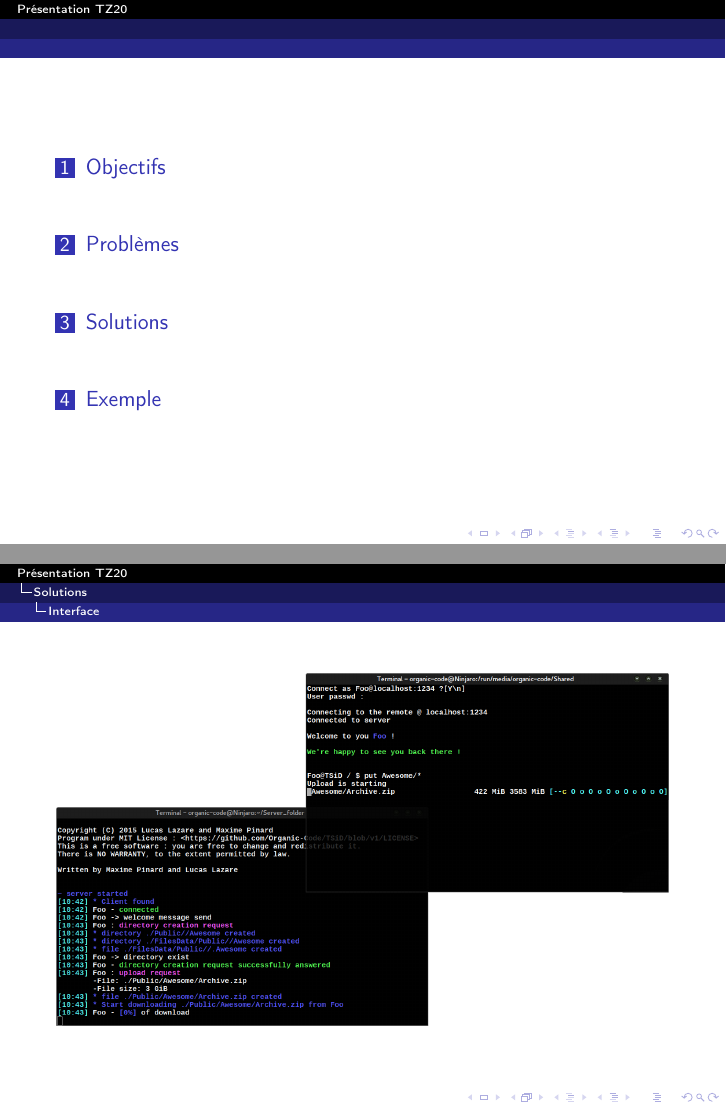
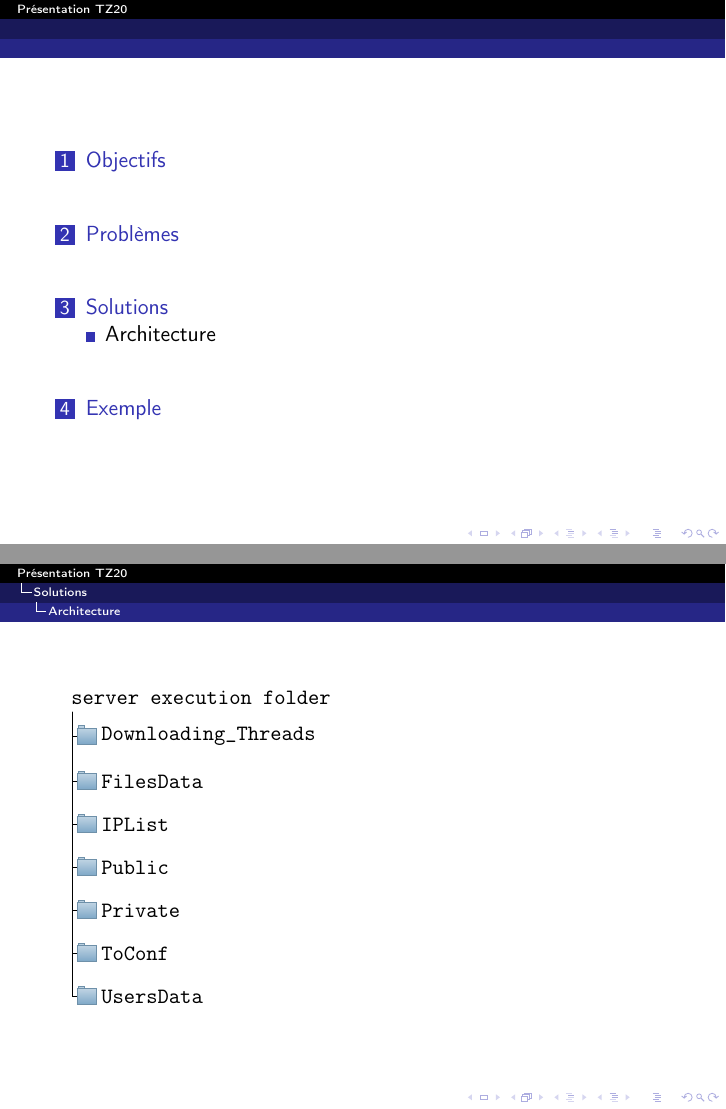
Before and after one commit to TiWinDeTea/TSiD, LaTeX slides (presentation/presentation.tex): pages 2 and 5 of 19 before the commit and pages 2 and 5 of 20 after it, joined at a grey line. Compiled offline with pdfLaTeX.

Commit message:
presentation II: the return of the architecture

```diff
--- a/presentation/presentation.tex
+++ b/presentation/presentation.tex
@@ -30,7 +30,10 @@
 	commentstyle=\color{green}\ttfamily,
 	morecomment=[l][\color{magenta}]{\#},
 	breaklines=true,
-	breakatwhitespace=true
+	breakatwhitespace=true,
+	showspaces=false,
+	showstringspaces=false,
+	showtabs=false,
 }
 
 \author{Lazare Lucas - Pinard Maxime}
@@ -85,6 +88,49 @@
 
 \section{Solutions}
 
+	\subsection{Architecture}
+
+		\begin{frame}
+			%\framesubtitle{avec un exemple de sous-titre}
+			\begin{forest}
+			  for tree={
+			    font=\ttfamily,
+			    grow'=0,
+			    child anchor=west,
+			    parent anchor=south,
+			    anchor=west,
+			    calign=first,
+			    inner xsep=7pt,
+			    edge path={
+			      \noexpand\path [draw, \forestoption{edge}]
+			      (!u.south west) +(7.5pt,0) |- (.child anchor) pic {folder} \forestoption{edge label};
+			    },
+			    before typesetting nodes={
+			      if n=1
+			        {insert before={[,phantom]}}
+			        {}
+			    },
+			    fit=band,
+			    before computing xy={l=15pt},
+			  }
+			[server execution folder
+			  [Downloading\_Threads
+			  ]
+			  [FilesData
+			  ]
+			  [IPList
+			  ]
+			  [Public
+			  ]
+			  [Private
+			  ]
+			  [ToConf
+			  ]
+			  [UsersData
+			  ]
+			]
+			\end{forest}
+		\end{frame}
 
 	\subsection*{Interface}
 
```
Also changed, not shown: presentation/presentation.pdf, presentation/presentation.tex (1 more changed lines).
